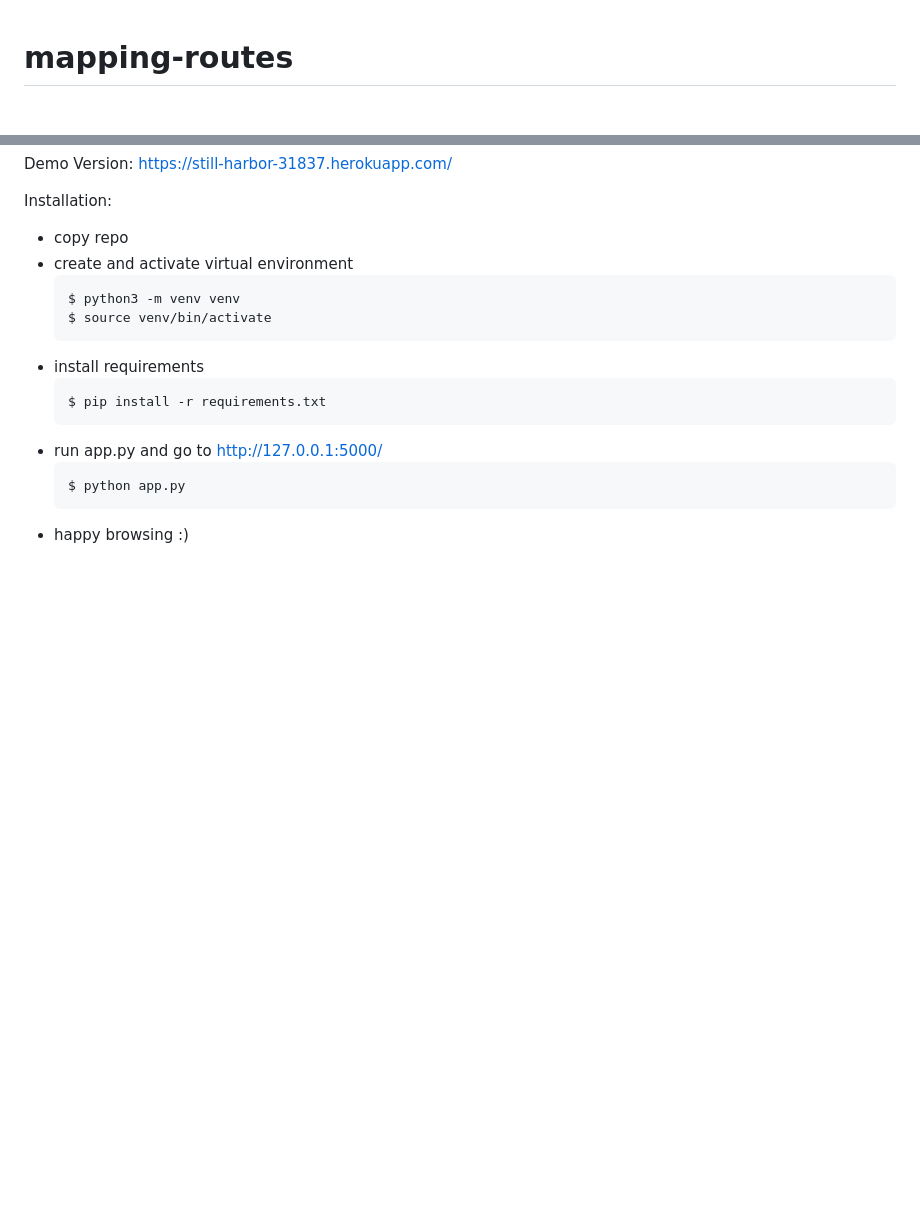
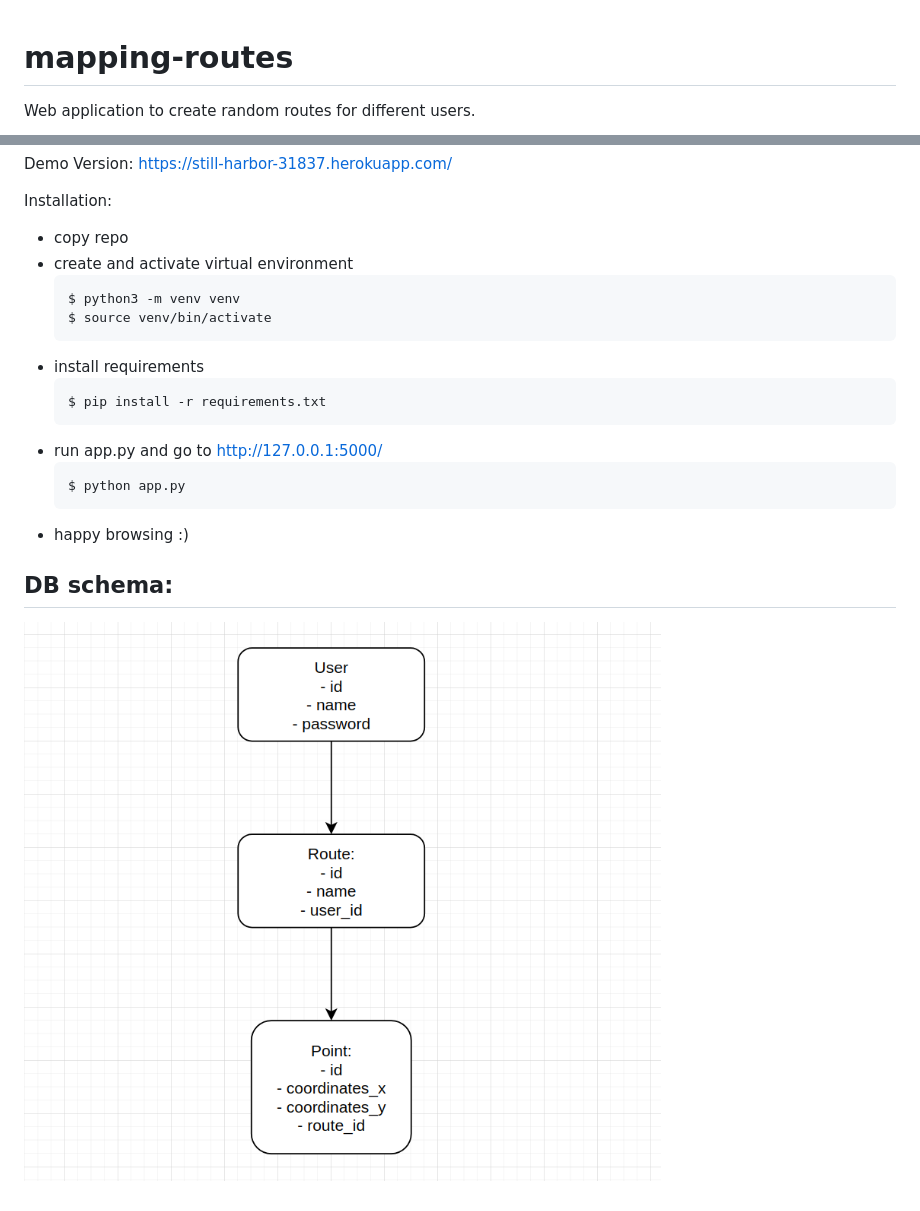
Before and after one commit to Hassan-Mallah/mapping-routes, a Markdown page: README.md, 2 parts joined by grey strips. Rendered like a GitHub page; pictures changed too: db_schema.png (added); blank space fills up the shorter version.

Commit message:
comments, db_schema

````diff
--- a/README.md
+++ b/README.md
@@ -1,4 +1,5 @@
 # mapping-routes
+Web application to create random routes for different users.
 
 Demo Version: https://still-harbor-31837.herokuapp.com/
 
@@ -18,3 +19,8 @@ Installation:
     $ python app.py
     ```
 - happy browsing :)
+
+DB schema:
+--------------------------
+
+![Alt text](https://github.com/Hassan-Mallah/mapping-routes/blob/master/db_schema.png)
````
Also changed, not shown: 1 other file.
